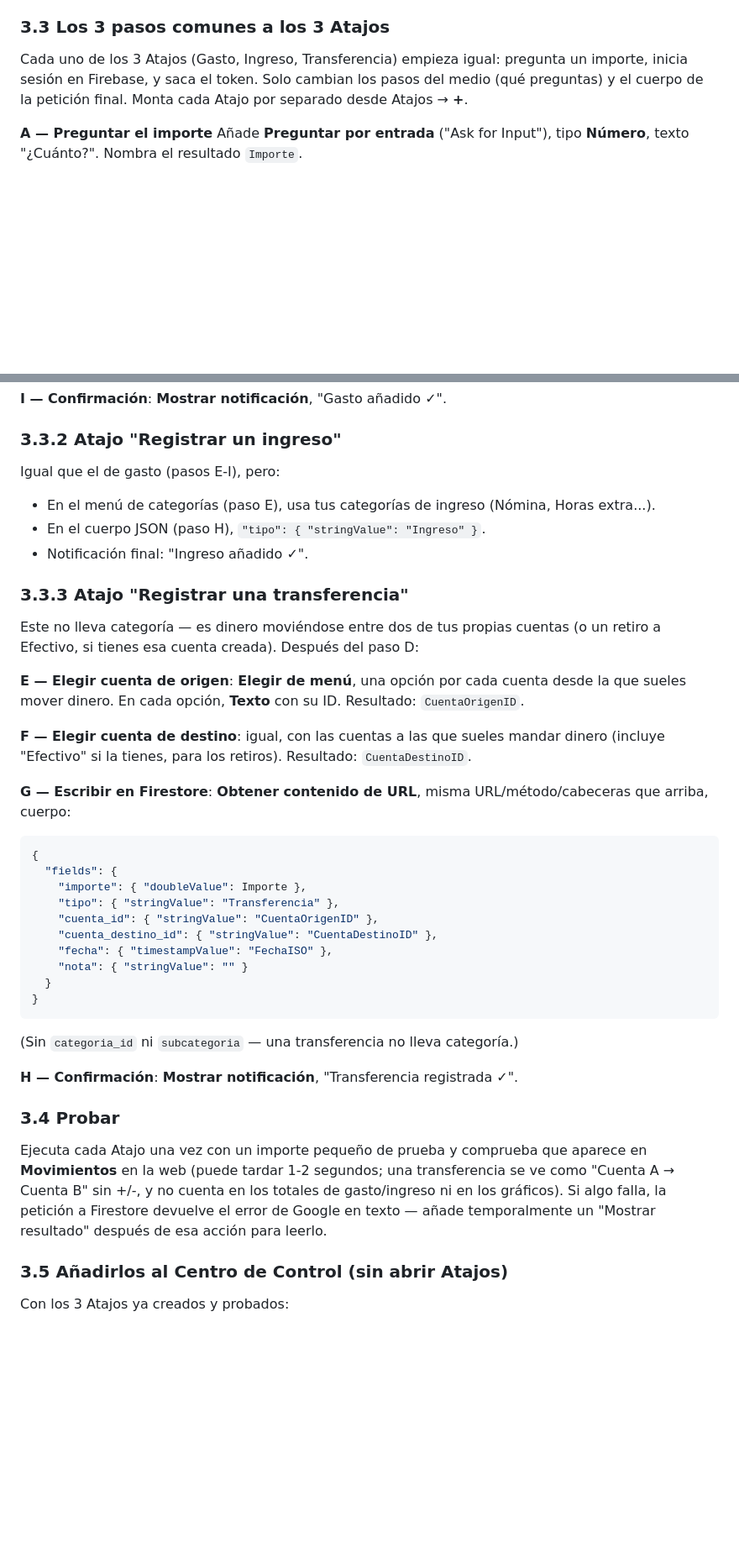
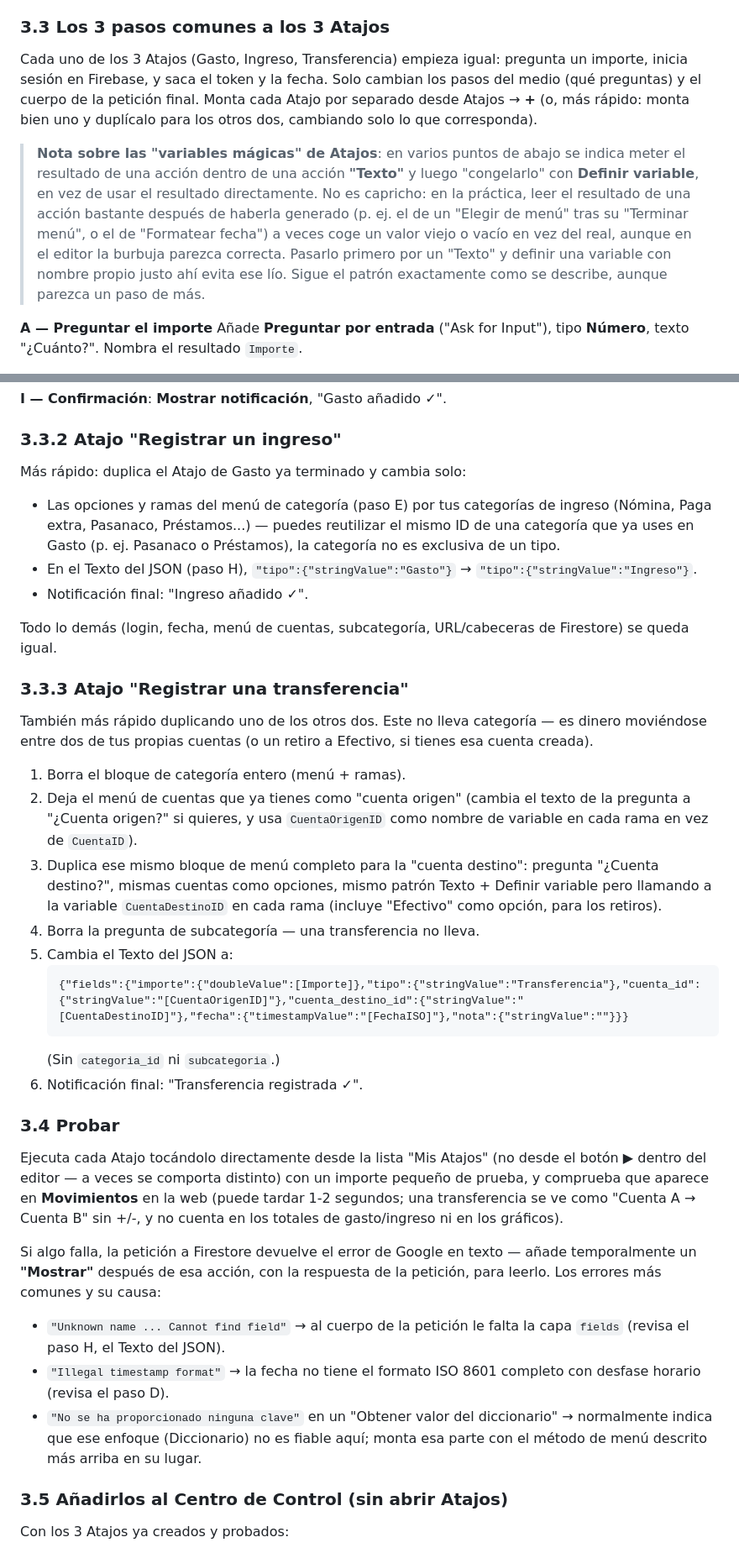
Before and after one commit to jerryfloresarce/finanzasjerry, a Markdown page: SETUP.md, 2 parts joined by grey strips. Shown at 84% size. Rendered like a GitHub page; blank space fills up the shorter version.

````diff
--- a/SETUP.md
+++ b/SETUP.md
@@ -60,7 +60,9 @@ Ninguno de estos datos es "secreto" en el sentido de dar acceso a nadie que no t
 
 ### 3.3 Los 3 pasos comunes a los 3 Atajos
 
-Cada uno de los 3 Atajos (Gasto, Ingreso, Transferencia) empieza igual: pregunta un importe, inicia sesión en Firebase, y saca el token. Solo cambian los pasos del medio (qué preguntas) y el cuerpo de la petición final. Monta cada Atajo por separado desde Atajos → **+**.
+Cada uno de los 3 Atajos (Gasto, Ingreso, Transferencia) empieza igual: pregunta un importe, inicia sesión en Firebase, y saca el token y la fecha. Solo cambian los pasos del medio (qué preguntas) y el cuerpo de la petición final. Monta cada Atajo por separado desde Atajos → **+** (o, más rápido: monta bien uno y duplícalo para los otros dos, cambiando solo lo que corresponda).
+
+> **Nota sobre las "variables mágicas" de Atajos**: en varios puntos de abajo se indica meter el resultado de una acción dentro de una acción **"Texto"** y luego "congelarlo" con **Definir variable**, en vez de usar el resultado directamente. No es capricho: en la práctica, leer el resultado de una acción bastante después de haberla generado (p. ej. el de un "Elegir de menú" tras su "Terminar menú", o el de "Formatear fecha") a veces coge un valor viejo o vacío en vez del real, aunque en el editor la burbuja parezca correcta. Pasarlo primero por un "Texto" y definir una variable con nombre propio justo ahí evita ese lío. Sigue el patrón exactamente como se describe, aunque parezca un paso de más.
 
 **A — Preguntar el importe**
 Añade **Preguntar por entrada** ("Ask for Input"), tipo **Número**, texto "¿Cuánto?". Nombra el resultado `Importe`.
@@ -114,39 +126,36 @@ Después del paso D:
 
 ### 3.3.2 Atajo "Registrar un ingreso"
 
-Igual que el de gasto (pasos E-I), pero:
-- En el menú de categorías (paso E), usa tus categorías de ingreso (Nómina, Horas extra...).
-- En el cuerpo JSON (paso H), `"tipo": { "stringValue": "Ingreso" }`.
+Más rápido: duplica el Atajo de Gasto ya terminado y cambia solo:
+- Las opciones y ramas del menú de categoría (paso E) por tus categorías de ingreso (Nómina, Paga extra, Pasanaco, Préstamos...) — puedes reutilizar el mismo ID de una categoría que ya uses en Gasto (p. ej. Pasanaco o Préstamos), la categoría no es exclusiva de un tipo.
+- En el Texto del JSON (paso H), `"tipo":{"stringValue":"Gasto"}` → `"tipo":{"stringValue":"Ingreso"}`.
 - Notificación final: "Ingreso añadido ✓".
+
+Todo lo demás (login, fecha, menú de cuentas, subcategoría, URL/cabeceras de Firestore) se queda igual.
 
 ### 3.3.3 Atajo "Registrar una transferencia"
 
-Este no lleva categoría — es dinero moviéndose entre dos de tus propias cuentas (o un retiro a Efectivo, si tienes esa cuenta creada). Después del paso D:
+También más rápido duplicando uno de los otros dos. Este no lleva categoría — es dinero moviéndose entre dos de tus propias cuentas (o un retiro a Efectivo, si tienes esa cuenta creada).
 
-**E — Elegir cuenta de origen**: **Elegir de menú**, una opción por cada cuenta desde la que sueles mover dinero. En cada opción, **Texto** con su ID. Resultado: `CuentaOrigenID`.
-
-**F — Elegir cuenta de destino**: igual, con las cuentas a las que sueles mandar dinero (incluye "Efectivo" si la tienes, para los retiros). Resultado: `CuentaDestinoID`.
-
-**G — Escribir en Firestore**: **Obtener contenido de URL**, misma URL/método/cabeceras que arriba, cuerpo:
-  ```json
-  {
-    "fields": {
-      "importe": { "doubleValue": Importe },
-      "tipo": { "stringValue": "Transferencia" },
-      "cuenta_id": { "stringValue": "CuentaOrigenID" },
-      "cuenta_destino_id": { "stringValue": "CuentaDestinoID" },
-      "fecha": { "timestampValue": "FechaISO" },
-      "nota": { "stringValue": "" }
-    }
-  }
-  ```
-  (Sin `categoria_id` ni `subcategoria` — una transferencia no lleva categoría.)
-
-**H — Confirmación**: **Mostrar notificación**, "Transferencia registrada ✓".
+1. Borra el bloque de categoría entero (menú + ramas).
+2. Deja el menú de cuentas que ya tienes como "cuenta origen" (cambia el texto de la pregunta a "¿Cuenta origen?" si quieres, y usa `CuentaOrigenID` como nombre de variable en cada rama en vez de `CuentaID`).
+3. Duplica ese mismo bloque de menú completo para la "cuenta destino": pregunta "¿Cuenta destino?", mismas cuentas como opciones, mismo patrón Texto + Definir variable pero llamando a la variable `CuentaDestinoID` en cada rama (incluye "Efectivo" como opción, para los retiros).
+4. Borra la pregunta de subcategoría — una transferencia no lleva.
+5. Cambia el Texto del JSON a:
+   ```
+   {"fields":{"importe":{"doubleValue":[Importe]},"tipo":{"stringValue":"Transferencia"},"cuenta_id":{"stringValue":"[CuentaOrigenID]"},"cuenta_destino_id":{"stringValue":"[CuentaDestinoID]"},"fecha":{"timestampValue":"[FechaISO]"},"nota":{"stringValue":""}}}
+   ```
+   (Sin `categoria_id` ni `subcategoria`.)
+6. Notificación final: "Transferencia registrada ✓".
 
 ### 3.4 Probar
 
-Ejecuta cada Atajo una vez con un importe pequeño de prueba y comprueba que aparece en **Movimientos** en la web (puede tardar 1-2 segundos; una transferencia se ve como "Cuenta A → Cuenta B" sin +/-, y no cuenta en los totales de gasto/ingreso ni en los gráficos). Si algo falla, la petición a Firestore devuelve el error de Google en texto — añade temporalmente un "Mostrar resultado" después de esa acción para leerlo.
+Ejecuta cada Atajo tocándolo directamente desde la lista "Mis Atajos" (no desde el botón ▶ dentro del editor — a veces se comporta distinto) con un importe pequeño de prueba, y comprueba que aparece en **Movimientos** en la web (puede tardar 1-2 segundos; una transferencia se ve como "Cuenta A → Cuenta B" sin +/-, y no cuenta en los totales de gasto/ingreso ni en los gráficos).
+
+Si algo falla, la petición a Firestore devuelve el error de Google en texto — añade temporalmente un **"Mostrar"** después de esa acción, con la respuesta de la petición, para leerlo. Los errores más comunes y su causa:
+- `"Unknown name ... Cannot find field"` → al cuerpo de la petición le falta la capa `fields` (revisa el paso H, el Texto del JSON).
+- `"Illegal timestamp format"` → la fecha no tiene el formato ISO 8601 completo con desfase horario (revisa el paso D).
+- `"No se ha proporcionado ninguna clave"` en un "Obtener valor del diccionario" → normalmente indica que ese enfoque (Diccionario) no es fiable aquí; monta esa parte con el método de menú descrito más arriba en su lugar.
 
 ### 3.5 Añadirlos al Centro de Control (sin abrir Atajos)
 
````
Also changed, not shown: other parts of SETUP.md (+31 -21 lines).
